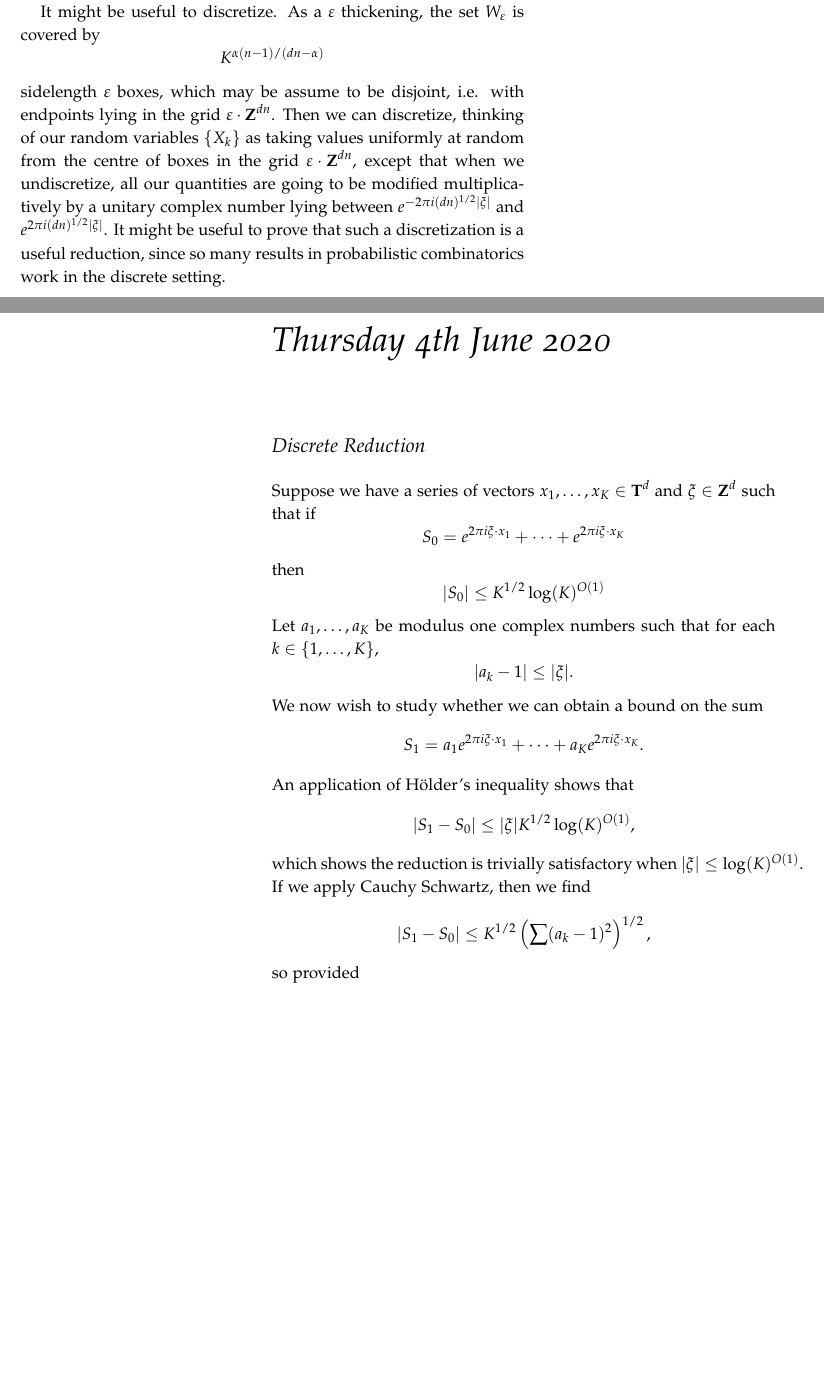
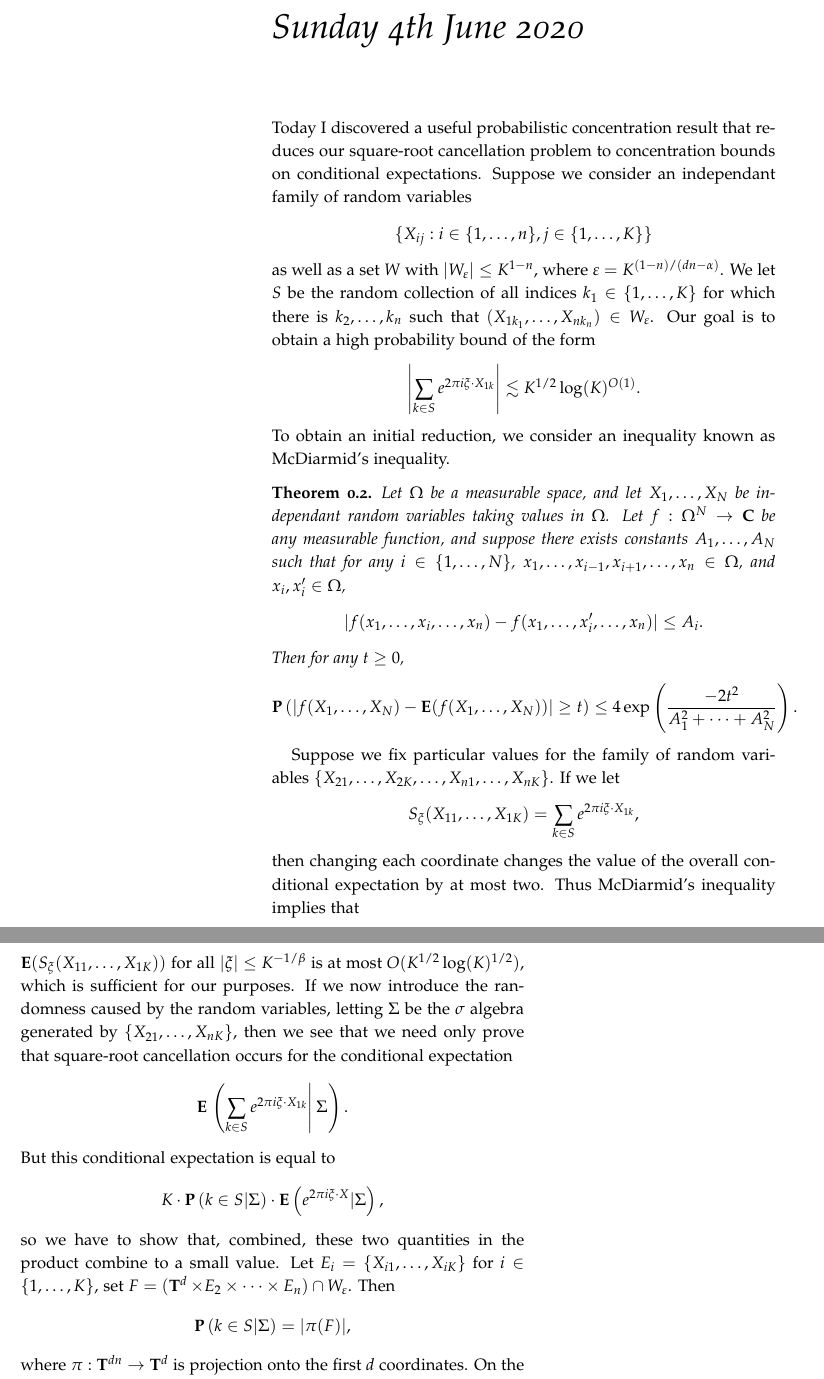
Before and after one commit to jdjake/MathematicsLabBook, a LaTeX book (LabBook.tex): two parts of pages 11 and 12 of 13 before the commit and two parts of pages 12 and 13 of 14 after it, joined at a grey line, cut at the place of the change, the shorter picture padded with empty space. Compiled offline with pdfLaTeX.

Commit message:
Added Notes for Today

```diff
--- a/LabBook.tex
+++ b/LabBook.tex
@@ -137,6 +137,7 @@
 \DeclareMathOperator{\RR}{\mathbf{R}}
 \DeclareMathOperator{\CC}{\mathbf{C}}
 \DeclareMathOperator{\EE}{\mathbf{E}}
+\DeclareMathOperator{\PP}{\mathbf{P}}
 
 \DeclareMathOperator{\fordim}{\text{dim}_{\mathbf{F}}}
 \DeclareMathOperator{\minkdim}{\text{dim}_{\mathbf{M}}}
@@ -405,11 +406,6 @@ However, I am unable to find a general concentration result which can give us th
 %
 Is the problem at least solvable in this simple, tensorizable situation? I might also want to look back on the probabilistic decoupling techniques I was trying to utilize last year.
 
-It might be useful to discretize. As a $\varepsilon$ thickening, the set $W_\varepsilon$ is covered by
-%
-\[ K^{\alpha (n-1) / (dn - \alpha)} \]
-%
-sidelength $\varepsilon$ boxes, which may be assume to be disjoint, i.e. with endpoints lying in the grid $\varepsilon \cdot \ZZ^{dn}$. Then we can discretize, thinking of our random variables $\{ X_k \}$ as taking values uniformly at random from the centre of boxes in the grid $\varepsilon \cdot \ZZ^{dn}$, except that when we undiscretize, all our quantities are going to be modified multiplicatively by a unitary complex number lying between $e^{- 2 \pi i (dn)^{1/2} |\xi|}$ and $e^{2  \pi i (dn)^{1/2} |\xi|}$. It might be useful to prove that such a discretization is a useful reduction, since so many results in probabilistic combinatorics work in the discrete setting.
 
 
 
@@ -418,36 +414,51 @@ sidelength $\varepsilon$ boxes, which may be assume to be disjoint, i.e. with en
 
 
 
+\chapter{Sunday 4th June 2020} \label{04062020}
 
-\chapter{Thursday 4th June 2020} \label{04062020}
+Today I discovered a useful probabilistic concentration result that reduces our square-root cancellation problem to concentration bounds on conditional expectations. Suppose we consider an independant family of random variables
+%
+\[ \{ X_{ij}: i \in \{ 1, \dots, n \}, j \in \{ 1, \dots, K \} \} \]
+%
+as well as a set $W$ with $|W_\varepsilon| \leq K^{1-n}$, where $\varepsilon = K^{(1 - n)/(dn - \alpha)}$. We let $S$ be the random collection of all indices $k_1 \in \{ 1, \dots, K \}$ for which there is $k_2, \dots, k_n$ such that $(X_{1 k_1}, \dots, X_{nk_n}) \in W_\varepsilon$. Our goal is to obtain a high probability bound of the form
+%
+\[ \left| \sum_{k \in S} e^{2 \pi i \xi \cdot X_{1k}} \right| \lesssim K^{1/2} \log(K)^{O(1)}. \]
+%
+To obtain an initial reduction, we consider an inequality known as McDiarmid's inequality.
 
-\section{Discrete Reduction}
+\begin{theorem}
+    Let $\Omega$ be a measurable space, and let $X_1, \dots, X_N$ be independant random variables taking values in $\Omega$. Let $f: \Omega^N \to \CC$ be any measurable function, and suppose there exists constants $A_1, \dots, A_N$ such that for any $i \in \{ 1, \dots, N \}$, $x_1, \dots, x_{i-1}, x_{i+1}, \dots, x_n \in \Omega$, and $x_i, x_i' \in \Omega$,
+    %
+    \[ |f(x_1,\dots,x_i,\dots,x_n) - f(x_1,\dots,x_i',\dots,x_n)| \leq A_i. \]
+    %
+    Then for any $t \geq 0$,
+    %
+    \[ \PP \left( |f(X_1,\dots,X_N) - \EE(f(X_1,\dots,X_N))| \geq t \right) \leq 4 \exp \left( \frac{-2t^2}{A_1^2 + \dots + A_N^2} \right). \]
+\end{theorem}
 
-Suppose we have a series of vectors $x_1, \dots, x_K \in \TT^d$ and $\xi \in \ZZ^d$ such that if
+Suppose we fix particular values for the family of random variables $\{ X_{21}, \dots, X_{2K}, \dots, X_{n1}, \dots, X_{nK} \}$. If we let
 %
-\[ S_0 = e^{2 \pi i \xi \cdot x_1} + \dots + e^{2 \pi i \xi \cdot x_K} \]
+\[ S_\xi(X_{11}, \dots, X_{1K}) = \sum_{k \in S} e^{2 \pi i \xi \cdot X_{1k}}, \]
 %
-then
+then changing each coordinate changes the value of the overall conditional expectation by at most two. Thus McDiarmid's inequality implies that
 %
-\[ |S_0| \leq K^{1/2} \log(K)^{O(1)} \]
+\[ \PP \left( |S_\xi(X_{11}, \dots, X_{1K}) - \EE(S_\xi(X_{11}, \dots, X_{1K}))| \geq t \right) \leq 4 \exp \left( \frac{-t^2}{2K} \right). \]
 %
-Let $a_1, \dots, a_K$ be modulus one complex numbers such that for each $k \in \{ 1, \dots, K \}$,
+In particular, applying a union bound to this inequality shows that with high probability the difference between $S_\xi(X_{11}, \dots, X_{1K})$ and $\EE(S_\xi(X_{11}, \dots, X_{1K}))$ for all $|\xi| \leq K^{-1/\beta}$ is at most $O(K^{1/2} \log(K)^{1/2})$, which is sufficient for our purposes. If we now introduce the randomness caused by the random variables, letting $\Sigma$ be the $\sigma$ algebra generated by $\{ X_{21}, \dots, X_{nK} \}$, then we see that we need only prove that square-root cancellation occurs for the conditional expectation
 %
-\[ |a_k - 1| \leq |\xi|. \]
+\[ \EE \left. \left( \sum_{k \in S} e^{2 \pi i \xi \cdot X_{1k}} \right| \Sigma \right). \]
 %
-We now wish to study whether we can obtain a bound on the sum
+But this conditional expectation is equal to
 %
-\[ S_1 = a_1 e^{2 \pi i \xi \cdot x_1} + \dots + a_K e^{2 \pi i \xi \cdot x_K}. \]
+\[ K \cdot \PP \left( k \in S | \Sigma \right) \cdot \EE \left( e^{2 \pi i \xi \cdot X} | \Sigma \right), \]
 %
-An application of H\"{o}lder's inequality shows that
+so we have to show that, combined, these two quantities in the product combine to a small value. Let $E_i = \{ X_{i1}, \dots, X_{iK} \}$ for $i \in \{ 1, \dots, K \}$, set $F = (\TT^d \times E_2 \times \dots \times E_n) \cap W_\varepsilon$. Then
 %
-\[ |S_1 - S_0| \leq |\xi| K^{1/2} \log(K)^{O(1)}, \]
+\[ \PP \left( k \in S | \Sigma \right) = |\pi(F)|, \]
 %
-which shows the reduction is trivially satisfactory when $|\xi| \leq \log(K)^{O(1)}$. If we apply Cauchy Schwartz, then we find
+where $\pi: \TT^{dn} \to \TT^d$ is projection onto the first $d$ coordinates. On the other hand,
 %
-\[ |S_1 - S_0| \leq K^{1/2} \left( \sum (a_k - 1)^2 \right)^{1/2}, \]
-%
-so provided
+\[ \EE \left( e^{2 \pi i \xi \cdot X} | \Sigma \right) = \int_{\pi(F)} e^{-2 \pi i \xi \cdot x}. \]
 
 
 
```
Also changed, not shown: LabBook.pdf.
